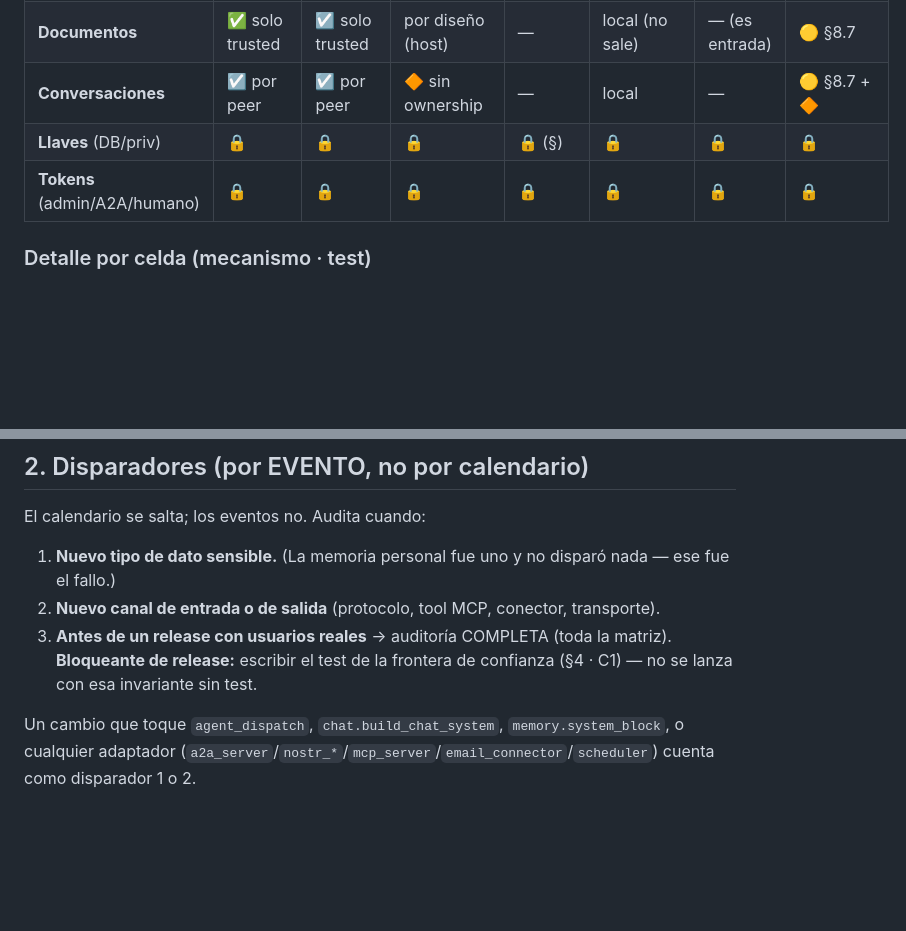
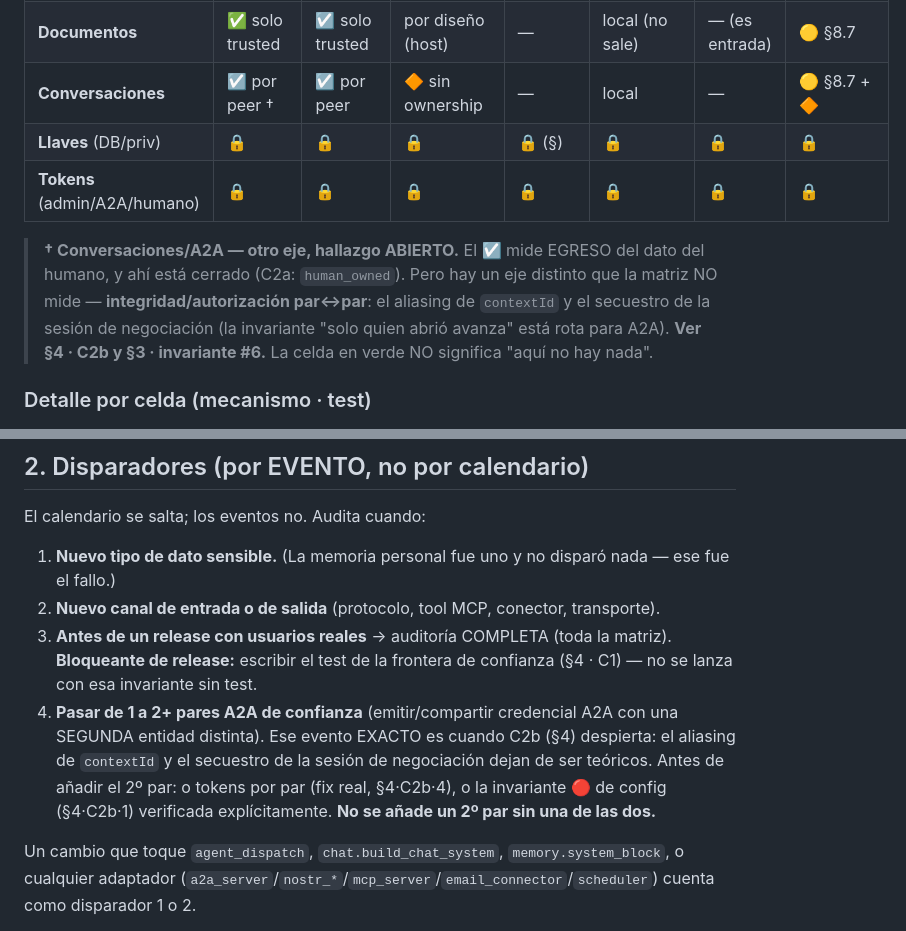
Before and after one commit to vokter-eu/Vokter, a Markdown page: docs/SECURITY_REVIEW.md, 2 parts joined by grey strips. Rendered like a GitHub page; blank space fills up the shorter version.

```diff
--- a/docs/SECURITY_REVIEW.md
+++ b/docs/SECURITY_REVIEW.md
@@ -26,9 +26,15 @@ Estado REAL hoy. Leyenda:
 |---------------------|----------------|----------------|-----------------|----------------|----------------|----------------|--------------------|
 | **Memoria personal**| ✅ retenida     | ✅ retenida     | ✅ retenida      | —              | ✅ retenida     | —              | ✅ retenida         |
 | **Documentos**      | ✅ solo trusted | ☑️ solo trusted | por diseño (host)| —              | local (no sale)| — (es entrada) | 🟡 §8.7             |
-| **Conversaciones**  | ☑️ por peer     | ☑️ por peer     | 🔶 sin ownership | —              | local          | —              | 🟡 §8.7 + 🔶        |
+| **Conversaciones**  | ☑️ por peer †   | ☑️ por peer     | 🔶 sin ownership | —              | local          | —              | 🟡 §8.7 + 🔶        |
 | **Llaves** (DB/priv)| 🔒             | 🔒             | 🔒              | 🔒 (§)         | 🔒             | 🔒             | 🔒                 |
 | **Tokens** (admin/A2A/humano)| 🔒    | 🔒             | 🔒              | 🔒             | 🔒             | 🔒             | 🔒                 |
+
+> **† Conversaciones/A2A — otro eje, hallazgo ABIERTO.** El ☑️ mide EGRESO del dato del humano, y ahí
+> está cerrado (C2a: `human_owned`). Pero hay un eje distinto que la matriz NO mide —
+> **integridad/autorización par↔par**: el aliasing de `contextId` y el secuestro de la sesión de
+> negociación (la invariante "solo quien abrió avanza" está rota para A2A). **Ver §4 · C2b y §3 ·
+> invariante #6.** La celda en verde NO significa "aquí no hay nada".
 
 ### Detalle por celda (mecanismo · test)
 
@@ -89,6 +95,11 @@ El calendario se salta; los eventos no. Audita cuando:
 3. **Antes de un release con usuarios reales** → auditoría COMPLETA (toda la matriz). **Bloqueante
    de release:** escribir el test de la frontera de confianza (§4 · C1) — no se lanza con esa
    invariante sin test.
+4. **Pasar de 1 a 2+ pares A2A de confianza** (emitir/compartir credencial A2A con una SEGUNDA
+   entidad distinta). Ese evento EXACTO es cuando C2b (§4) despierta: el aliasing de `contextId` y el
+   secuestro de la sesión de negociación dejan de ser teóricos. Antes de añadir el 2º par: o tokens
+   por par (fix real, §4·C2b·4), o la invariante 🔴 de config (§4·C2b·1) verificada explícitamente.
+   **No se añade un 2º par sin una de las dos.**
 
 Un cambio que toque `agent_dispatch`, `chat.build_chat_system`, `memory.system_block`, o
 cualquier adaptador (`a2a_server`/`nostr_*`/`mcp_server`/`email_connector`/`scheduler`) cuenta
```
Also changed, not shown: other parts of docs/SECURITY_REVIEW.md (+41 -10 lines).
